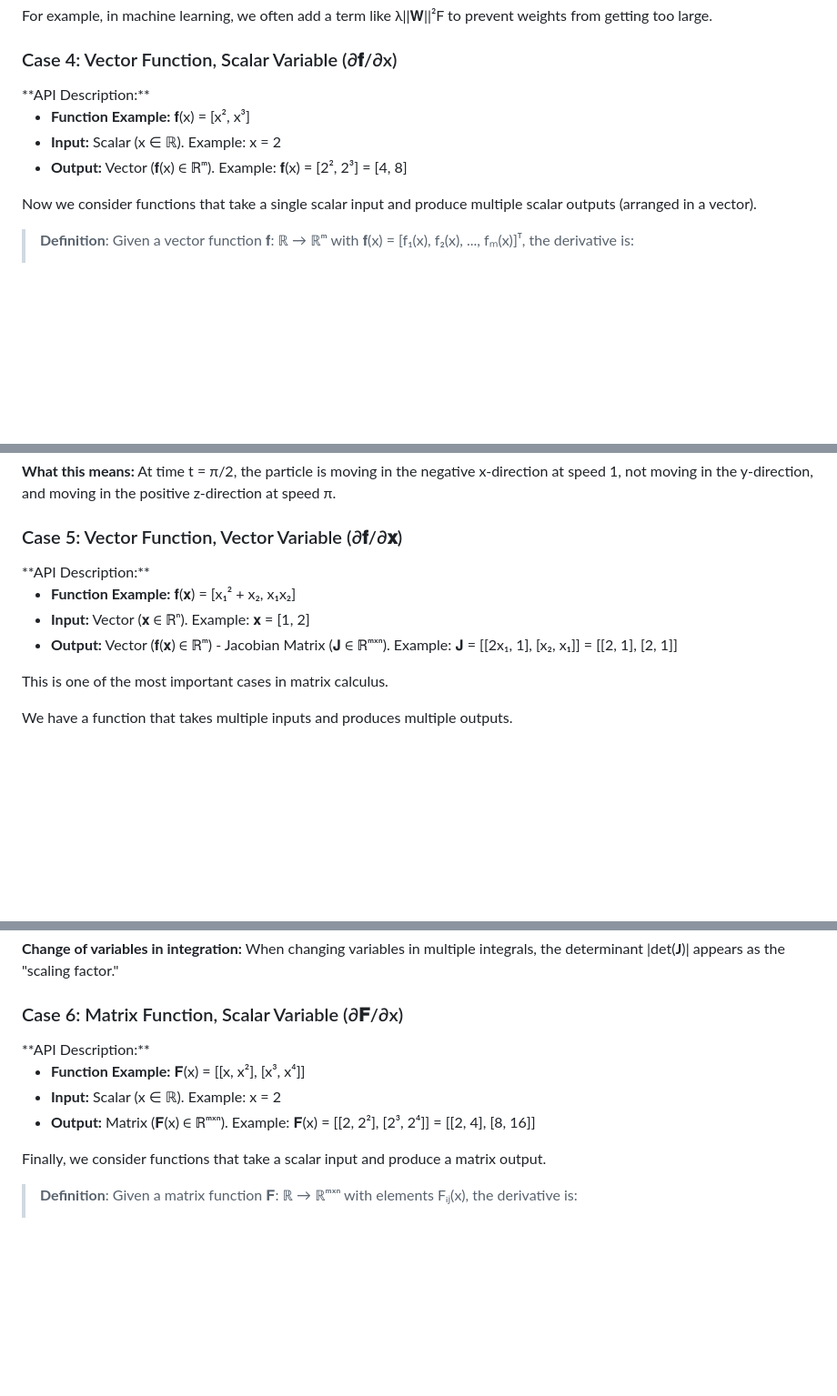
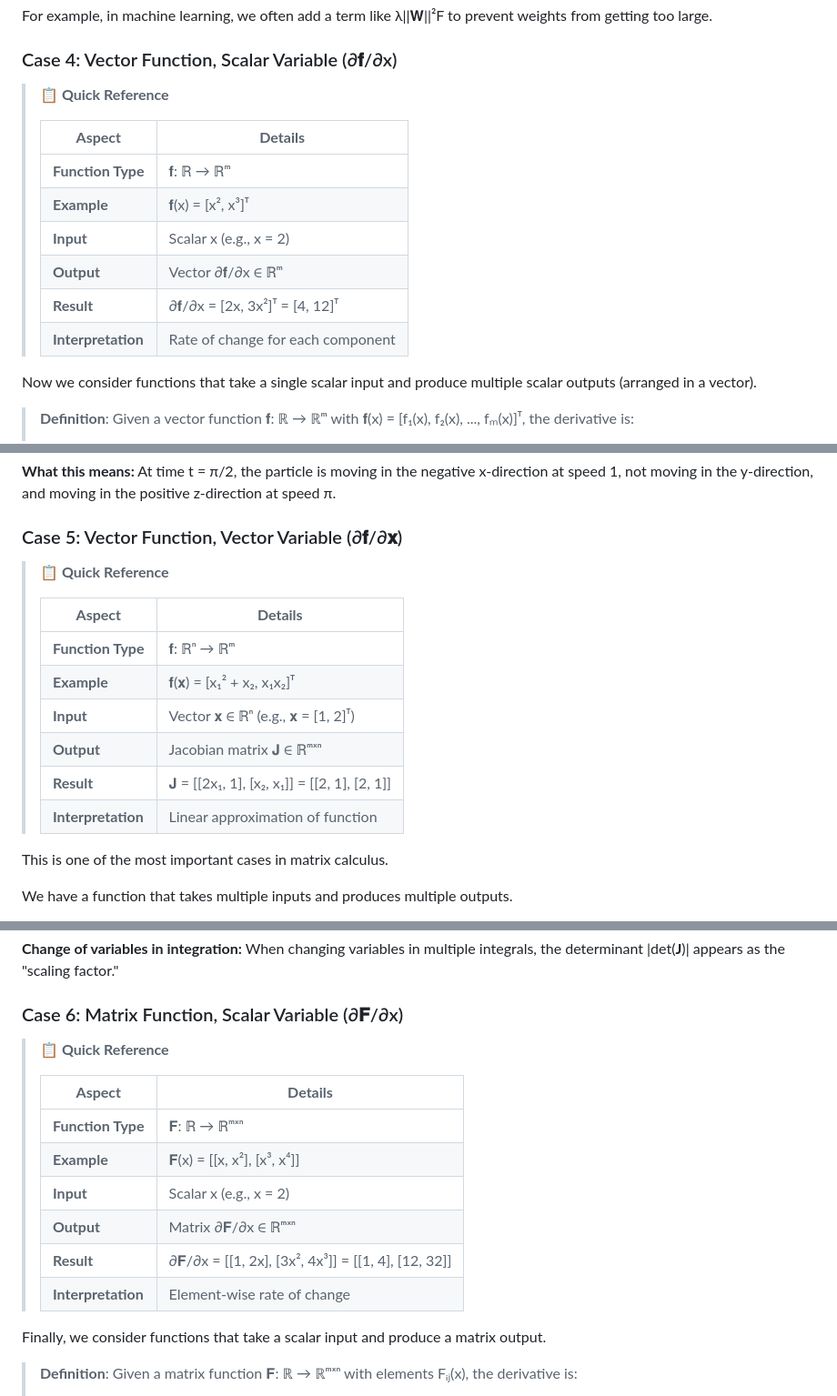
Before and after one commit to snowch-notes/matrix-calculus, a Markdown page: 00-matrix-calc.md, 3 parts joined by grey strips. Shown at 91% size. Rendered like a GitHub page; blank space fills up the shorter version.

Commit message:
formatting fixes

```diff
--- a/00-matrix-calc.md
+++ b/00-matrix-calc.md
@@ -508,13 +508,16 @@ For example, in machine learning, we often add a term like λ||𝐖||²F to prev
 
 ### Case 4: Vector Function, Scalar Variable (∂𝐟/∂x)
 
-<div style="background-color:#f0f0f0; padding: 10px; border: 1px solid #ddd;">
-**API Description:**
-
-*   **Function Example:** 𝐟(x) = [x², x³]
-*   **Input:** Scalar (x ∈ ℝ). Example: x = 2
-*   **Output:** Vector (𝐟(x) ∈ ℝᵐ). Example: 𝐟(x) = [2², 2³] = [4, 8]
-</div>
+> **📋 Quick Reference**
+>
+> | **Aspect** | **Details** |
+> |------------|-------------|
+> | **Function Type** | 𝐟: ℝ → ℝᵐ |
+> | **Example** | 𝐟(x) = [x², x³]ᵀ |
+> | **Input** | Scalar x (e.g., x = 2) |
+> | **Output** | Vector ∂𝐟/∂x ∈ ℝᵐ |
+> | **Result** | ∂𝐟/∂x = [2x, 3x²]ᵀ = [4, 12]ᵀ |
+> | **Interpretation** | Rate of change for each component |
 
 Now we consider functions that take a single scalar input and produce multiple scalar outputs (arranged in a vector).
 
@@ -569,13 +572,16 @@ At time t = π/2, the particle is moving in the negative x-direction at speed 1,
 
 ### Case 5: Vector Function, Vector Variable (∂𝐟/∂𝐱)
 
-<div style="background-color:#f0f0f0; padding: 10px; border: 1px solid #ddd;">
-**API Description:**
-
-*   **Function Example:** 𝐟(𝐱) = [x₁² + x₂, x₁x₂]
-*   **Input:** Vector (𝐱 ∈ ℝⁿ). Example: 𝐱 = [1, 2]
-*   **Output:** Vector (𝐟(𝐱) ∈ ℝᵐ) - Jacobian Matrix (𝐉 ∈ ℝᵐˣⁿ). Example: 𝐉 = [[2x₁, 1], [x₂, x₁]] = [[2, 1], [2, 1]]
-</div>
+> **📋 Quick Reference**
+>
+> | **Aspect** | **Details** |
+> |------------|-------------|
+> | **Function Type** | 𝐟: ℝⁿ → ℝᵐ |
+> | **Example** | 𝐟(𝐱) = [x₁² + x₂, x₁x₂]ᵀ |
+> | **Input** | Vector 𝐱 ∈ ℝⁿ (e.g., 𝐱 = [1, 2]ᵀ) |
+> | **Output** | Jacobian matrix 𝐉 ∈ ℝᵐˣⁿ |
+> | **Result** | 𝐉 = [[2x₁, 1], [x₂, x₁]] = [[2, 1], [2, 1]] |
+> | **Interpretation** | Linear approximation of function |
 
 This is one of the most important cases in matrix calculus.
 
@@ -675,13 +681,16 @@ When changing variables in multiple integrals, the determinant |det(**J**)| appe
 
 ### Case 6: Matrix Function, Scalar Variable (∂𝐅/∂x)
 
-<div style="background-color:#f0f0f0; padding: 10px; border: 1px solid #ddd;">
-**API Description:**
-
-*   **Function Example:** 𝐅(x) = [[x, x²], [x³, x⁴]]
-*   **Input:** Scalar (x ∈ ℝ). Example: x = 2
-*   **Output:** Matrix (𝐅(x) ∈ ℝᵐˣⁿ). Example: 𝐅(x) = [[2, 2²], [2³, 2⁴]] = [[2, 4], [8, 16]]
-</div>
+> **📋 Quick Reference**
+>
+> | **Aspect** | **Details** |
+> |------------|-------------|
+> | **Function Type** | 𝐅: ℝ → ℝᵐˣⁿ |
+> | **Example** | 𝐅(x) = [[x, x²], [x³, x⁴]] |
+> | **Input** | Scalar x (e.g., x = 2) |
+> | **Output** | Matrix ∂𝐅/∂x ∈ ℝᵐˣⁿ |
+> | **Result** | ∂𝐅/∂x = [[1, 2x], [3x², 4x³]] = [[1, 4], [12, 32]] |
+> | **Interpretation** | Element-wise rate of change |
 
 Finally, we consider functions that take a scalar input and produce a matrix output.
 
```
